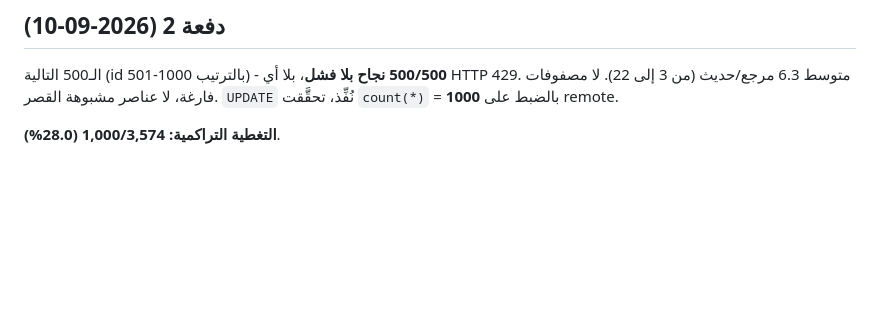
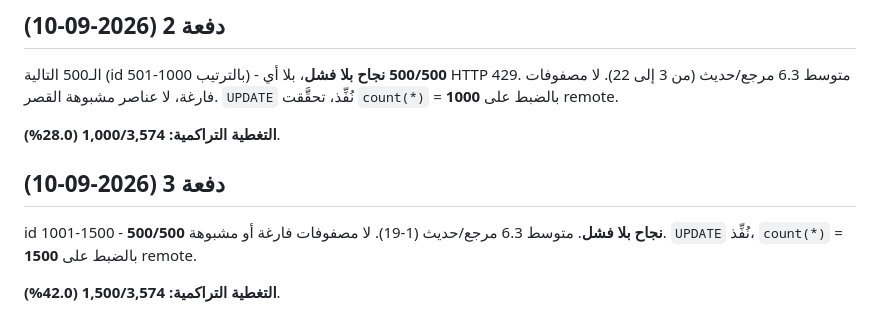
Before and after one commit to m-alajmi-eng/Siraj, a Markdown page: PROGRESS.md, the part around the change. Rendered like a GitHub page; blank space fills up the shorter version.

Commit message:
docs(data): دفعة 3 لاستيراد مراجع HadeethEnc - 1500/3574 (42.0%)
500/500 نجاح بلا فشل، لا HTTP 429، متوسط 6.3 مرجع/حديث.

Co-Authored-By: Claude Opus 5 <noreply@anthropic.com>
Claude-Session: https://claude.ai/code/session_01PvjKSk9Ea9N8FJuGqLdjFH

```diff
--- a/PROGRESS.md
+++ b/PROGRESS.md
@@ -855,3 +855,11 @@ schema.org JSON-LD المضمَّنة بكل صفحة - المحاولة الأ
 **1000** بالضبط على remote.
 
 **التغطية التراكمية: 1,000/3,574 (28.0%)**.
+
+## دفعة 3 (2026-09-10)
+
+id 1001-1500 - **500/500 نجاح بلا فشل**. متوسط 6.3 مرجع/حديث (1-19).
+لا مصفوفات فارغة أو مشبوهة. `UPDATE` نُفِّذ، `count(*)` = **1500**
+بالضبط على remote.
+
+**التغطية التراكمية: 1,500/3,574 (42.0%)**.
```
